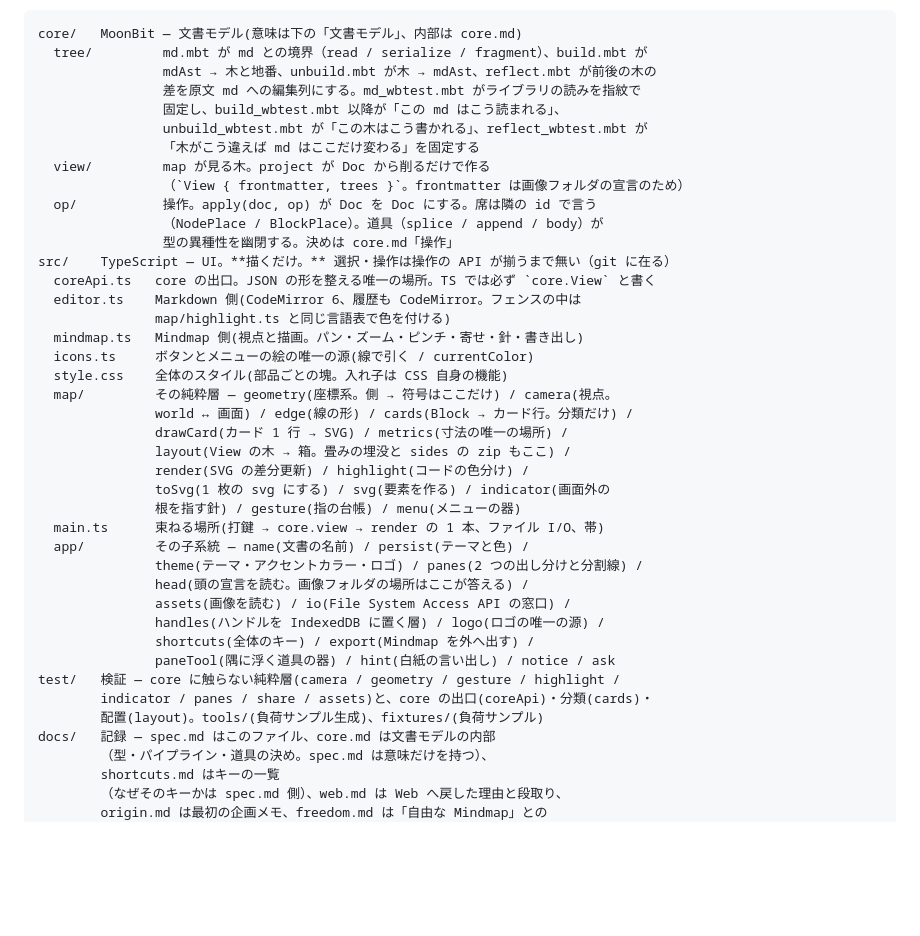
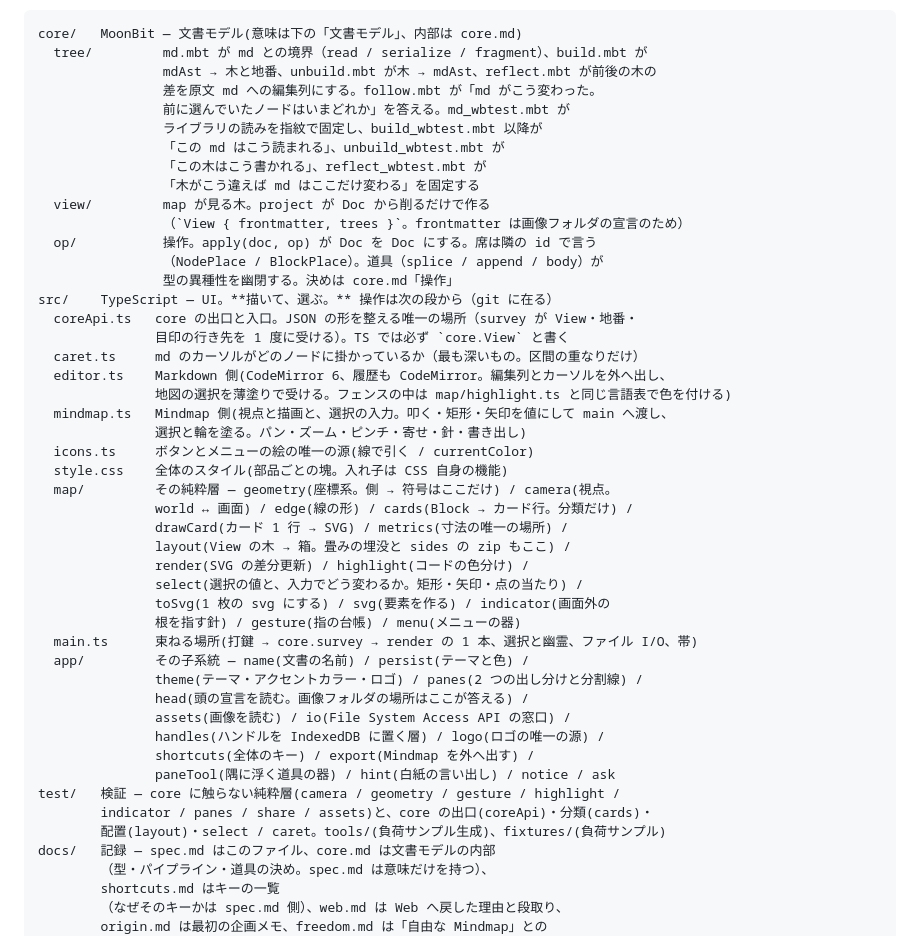
Before and after one commit to Project-Starlivia/mmm, a Markdown page: docs/spec.md, the part around the change. Rendered like a GitHub page; blank space fills up the shorter version.

```diff
--- a/docs/spec.md
+++ b/docs/spec.md
@@ -18,20 +18,25 @@
 core/   MoonBit — 文書モデル(意味は下の「文書モデル」、内部は core.md)
   tree/         md.mbt が md との境界（read / serialize / fragment）、build.mbt が
                 mdAst → 木と地番、unbuild.mbt が木 → mdAst、reflect.mbt が前後の木の
-                差を原文 md への編集列にする。md_wbtest.mbt がライブラリの読みを指紋で
-                固定し、build_wbtest.mbt 以降が「この md はこう読まれる」、
-                unbuild_wbtest.mbt が「この木はこう書かれる」、reflect_wbtest.mbt が
+                差を原文 md への編集列にする。follow.mbt が「md がこう変わった。
+                前に選んでいたノードはいまどれか」を答える。md_wbtest.mbt が
+                ライブラリの読みを指紋で固定し、build_wbtest.mbt 以降が
+                「この md はこう読まれる」、unbuild_wbtest.mbt が
+                「この木はこう書かれる」、reflect_wbtest.mbt が
                 「木がこう違えば md はここだけ変わる」を固定する
   view/         map が見る木。project が Doc から削るだけで作る
                 （`View { frontmatter, trees }`。frontmatter は画像フォルダの宣言のため）
   op/           操作。apply(doc, op) が Doc を Doc にする。席は隣の id で言う
                 （NodePlace / BlockPlace）。道具（splice / append / body）が
                 型の異種性を幽閉する。決めは core.md「操作」
-src/    TypeScript — UI。**描くだけ。** 選択・操作は操作の API が揃うまで無い（git に在る）
-  coreApi.ts   core の出口。JSON の形を整える唯一の場所。TS では必ず `core.View` と書く
-  editor.ts    Markdown 側(CodeMirror 6、履歴も CodeMirror。フェンスの中は
-               map/highlight.ts と同じ言語表で色を付ける)
-  mindmap.ts   Mindmap 側(視点と描画。パン・ズーム・ピンチ・寄せ・針・書き出し)
+src/    TypeScript — UI。**描いて、選ぶ。** 操作は次の段から（git に在る）
+  coreApi.ts   core の出口と入口。JSON の形を整える唯一の場所（survey が View・地番・
+               目印の行き先を 1 度に受ける）。TS では必ず `core.View` と書く
+  caret.ts     md のカーソルがどのノードに掛かっているか（最も深いもの。区間の重なりだけ）
+  editor.ts    Markdown 側(CodeMirror 6、履歴も CodeMirror。編集列とカーソルを外へ出し、
+               地図の選択を薄塗りで受ける。フェンスの中は map/highlight.ts と同じ言語表で色を付ける)
+  mindmap.ts   Mindmap 側(視点と描画と、選択の入力。叩く・矩形・矢印を値にして main へ渡し、
+               選択と輪を塗る。パン・ズーム・ピンチ・寄せ・針・書き出し)
   icons.ts     ボタンとメニューの絵の唯一の源(線で引く / currentColor)
   style.css    全体のスタイル(部品ごとの塊。入れ子は CSS 自身の機能)
   map/         その純粋層 — geometry(座標系。側 → 符号はここだけ) / camera(視点。
@@ -39,9 +44,10 @@ src/    TypeScript — UI。**描くだけ。** 選択・操作は操作の API
                drawCard(カード 1 行 → SVG) / metrics(寸法の唯一の場所) /
                layout(View の木 → 箱。畳みの埋没と sides の zip もここ) /
                render(SVG の差分更新) / highlight(コードの色分け) /
+               select(選択の値と、入力でどう変わるか。矩形・矢印・点の当たり) /
                toSvg(1 枚の svg にする) / svg(要素を作る) / indicator(画面外の
                根を指す針) / gesture(指の台帳) / menu(メニューの器)
-  main.ts      束ねる場所(打鍵 → core.view → render の 1 本、ファイル I/O、帯)
+  main.ts      束ねる場所(打鍵 → core.survey → render の 1 本、選択と幽霊、ファイル I/O、帯)
   app/         その子系統 — name(文書の名前) / persist(テーマと色) /
                theme(テーマ・アクセントカラー・ロゴ) / panes(2 つの出し分けと分割線) /
                head(頭の宣言を読む。画像フォルダの場所はここが答える) /
@@ -51,7 +57,7 @@ src/    TypeScript — UI。**描くだけ。** 選択・操作は操作の API
                paneTool(隅に浮く道具の器) / hint(白紙の言い出し) / notice / ask
 test/   検証 — core に触らない純粋層(camera / geometry / gesture / highlight /
         indicator / panes / share / assets)と、core の出口(coreApi)・分類(cards)・
-        配置(layout)。tools/(負荷サンプル生成)、fixtures/(負荷サンプル)
+        配置(layout)・select / caret。tools/(負荷サンプル生成)、fixtures/(負荷サンプル)
 docs/   記録 — spec.md はこのファイル、core.md は文書モデルの内部
         （型・パイプライン・道具の決め。spec.md は意味だけを持つ）、
         shortcuts.md はキーの一覧
```
Also changed, not shown: docs/core.md (+25 -0 lines).
